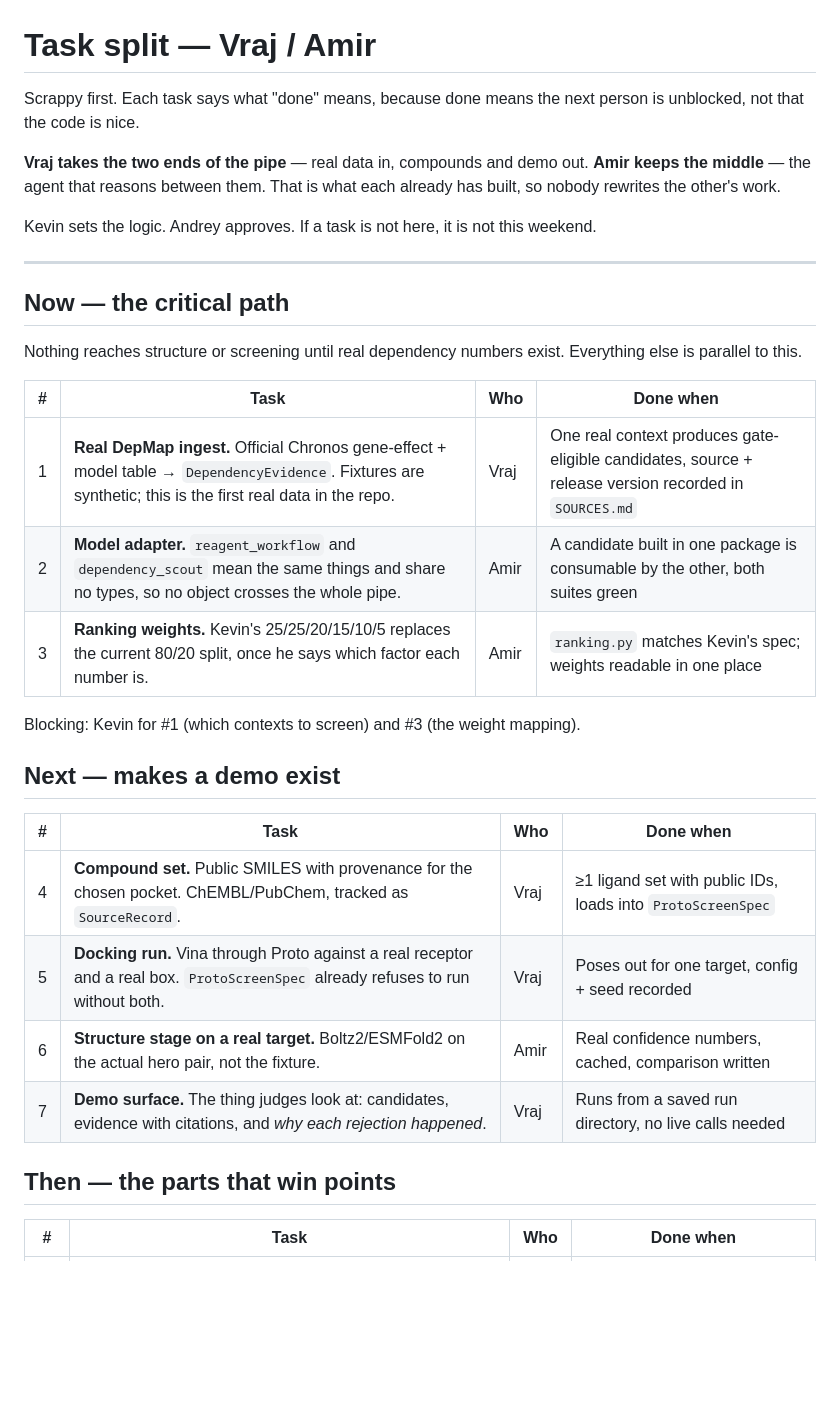
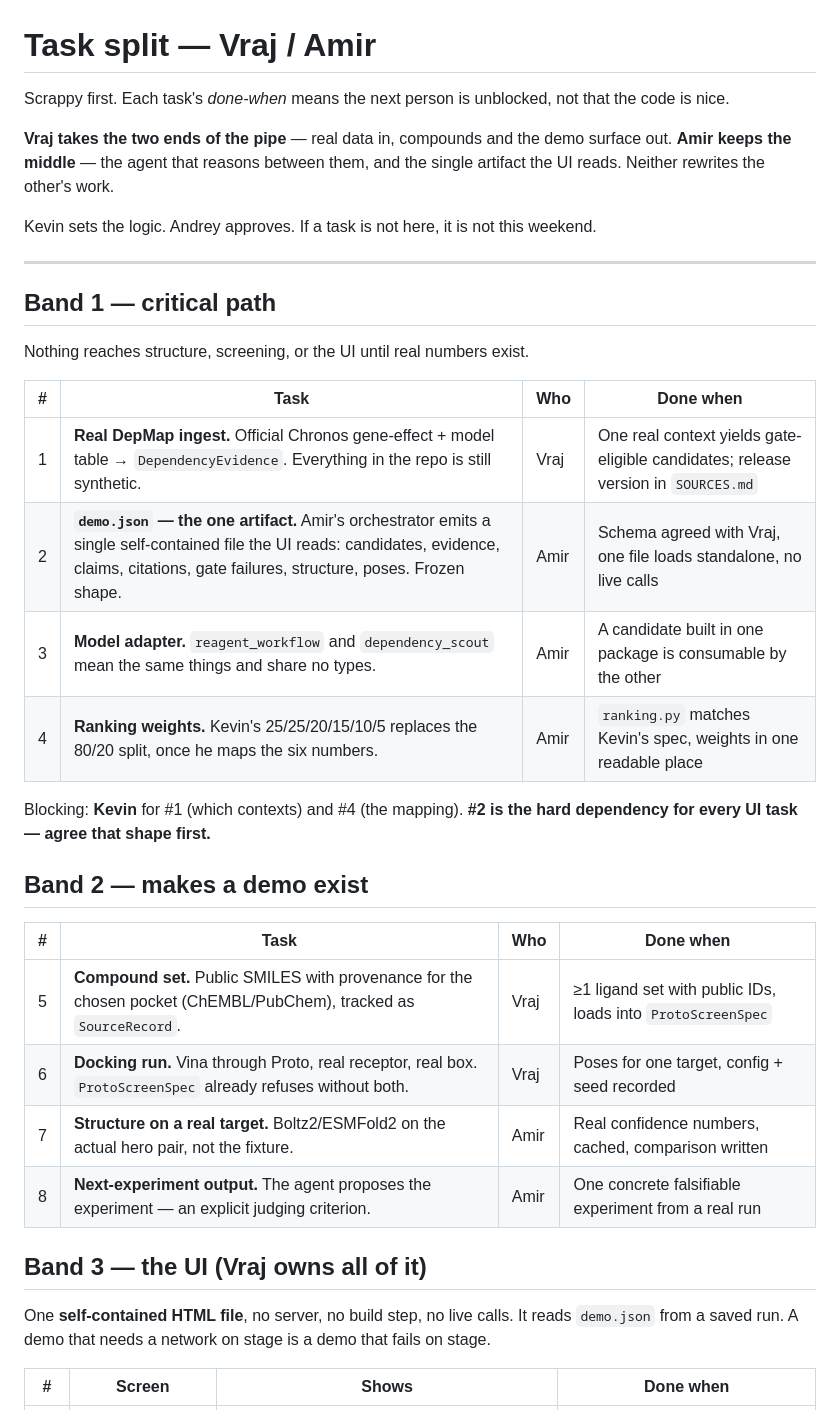
Before and after one commit to roknabadi/reAGENT-2026, a Markdown page: team/TASKS.md, the part around one of its changes. Drawn GitHub-style; blank space fills up the shorter version.

```diff
--- a/team/TASKS.md
+++ b/team/TASKS.md
@@ -1,40 +1,45 @@
 # Task split — Vraj / Amir
 
-Scrappy first. Each task says what "done" means, because done means the next
-person is unblocked, not that the code is nice.
+Scrappy first. Each task's *done-when* means the next person is unblocked, not
+that the code is nice.
 
-**Vraj takes the two ends of the pipe** — real data in, compounds and demo out.
-**Amir keeps the middle** — the agent that reasons between them. That is what
-each already has built, so nobody rewrites the other's work.
+**Vraj takes the two ends of the pipe** — real data in, compounds and the demo
+surface out. **Amir keeps the middle** — the agent that reasons between them,
+and the single artifact the UI reads. Neither rewrites the other's work.
 
 Kevin sets the logic. Andrey approves. If a task is not here, it is not this
 weekend.
 
 ---
 
-## Now — the critical path
+## Band 1 — critical path
 
-Nothing reaches structure or screening until real dependency numbers exist.
-Everything else is parallel to this.
+Nothing reaches structure, screening, or the UI until real numbers exist.
 
 | # | Task | Who | Done when |
 |---|---|---|---|
-| 1 | **Real DepMap ingest.** Official Chronos gene-effect + model table → `DependencyEvidence`. Fixtures are synthetic; this is the first real data in the repo. | Vraj | One real context produces gate-eligible candidates, source + release version recorded in `SOURCES.md` |
-| 2 | **Model adapter.** `reagent_workflow` and `dependency_scout` mean the same things and share no types, so no object crosses the whole pipe. | Amir | A candidate built in one package is consumable by the other, both suites green |
-| 3 | **Ranking weights.** Kevin's 25/25/20/15/10/5 replaces the current 80/20 split, once he says which factor each number is. | Amir | `ranking.py` matches Kevin's spec; weights readable in one place |
+| 1 | **Real DepMap ingest.** Official Chronos gene-effect + model table → `DependencyEvidence`. Everything in the repo is still synthetic. | Vraj | One real context yields gate-eligible candidates; release version in `SOURCES.md` |
+| 2 | **`demo.json` — the one artifact.** Amir's orchestrator emits a single self-contained file the UI reads: candidates, evidence, claims, citations, gate failures, structure, poses. Frozen shape. | Amir | Schema agreed with Vraj, one file loads standalone, no live calls |
+| 3 | **Model adapter.** `reagent_workflow` and `dependency_scout` mean the same things and share no types. | Amir | A candidate built in one package is consumable by the other |
+| 4 | **Ranking weights.** Kevin's 25/25/20/15/10/5 replaces the 80/20 split, once he maps the six numbers. | Amir | `ranking.py` matches Kevin's spec, weights in one readable place |
 
-Blocking: Kevin for #1 (which contexts to screen) and #3 (the weight mapping).
+Blocking: **Kevin** for #1 (which contexts) and #4 (the mapping).
+**#2 is the hard dependency for every UI task — agree that shape first.**
 
-## Next — makes a demo exist
+## Band 2 — makes a demo exist
 
 | # | Task | Who | Done when |
 |---|---|---|---|
-| 4 | **Compound set.** Public SMILES with provenance for the chosen pocket. ChEMBL/PubChem, tracked as `SourceRecord`. | Vraj | ≥1 ligand set with public IDs, loads into `ProtoScreenSpec` |
-| 5 | **Docking run.** Vina through Proto against a real receptor and a real box. `ProtoScreenSpec` already refuses to run without both. | Vraj | Poses out for one target, config + seed recorded |
-| 6 | **Structure stage on a real target.** Boltz2/ESMFold2 on the actual hero pair, not the fixture. | Amir | Real confidence numbers, cached, comparison written |
-| 7 | **Demo surface.** The thing judges look at: candidates, evidence with citations, and *why each rejection happened*. | Vraj | Runs from a saved run directory, no live calls needed |
+| 5 | **Compound set.** Public SMILES with provenance for the chosen pocket (ChEMBL/PubChem), tracked as `SourceRecord`. | Vraj | ≥1 ligand set with public IDs, loads into `ProtoScreenSpec` |
+| 6 | **Docking run.** Vina through Proto, real receptor, real box. `ProtoScreenSpec` already refuses without both. | Vraj | Poses for one target, config + seed recorded |
+| 7 | **Structure on a real target.** Boltz2/ESMFold2 on the actual hero pair, not the fixture. | Amir | Real confidence numbers, cached, comparison written |
+| 8 | **Next-experiment output.** The agent proposes the experiment — an explicit judging criterion. | Amir | One concrete falsifiable experiment from a real run |
 
-## Then — the parts that win points
+## Band 3 — the UI (Vraj owns all of it)
 
-| # | Task | Who | Done when |
+One **self-contained HTML file**, no server, no build step, no live calls. It
+reads `demo.json` from a saved run. A demo that needs a network on stage is a
+demo that fails on stage.
+
+| # | Screen | Shows | Done when |
 |---|---|---|---|
```
Also changed, not shown: other parts of team/TASKS.md (+34 -7 lines).
